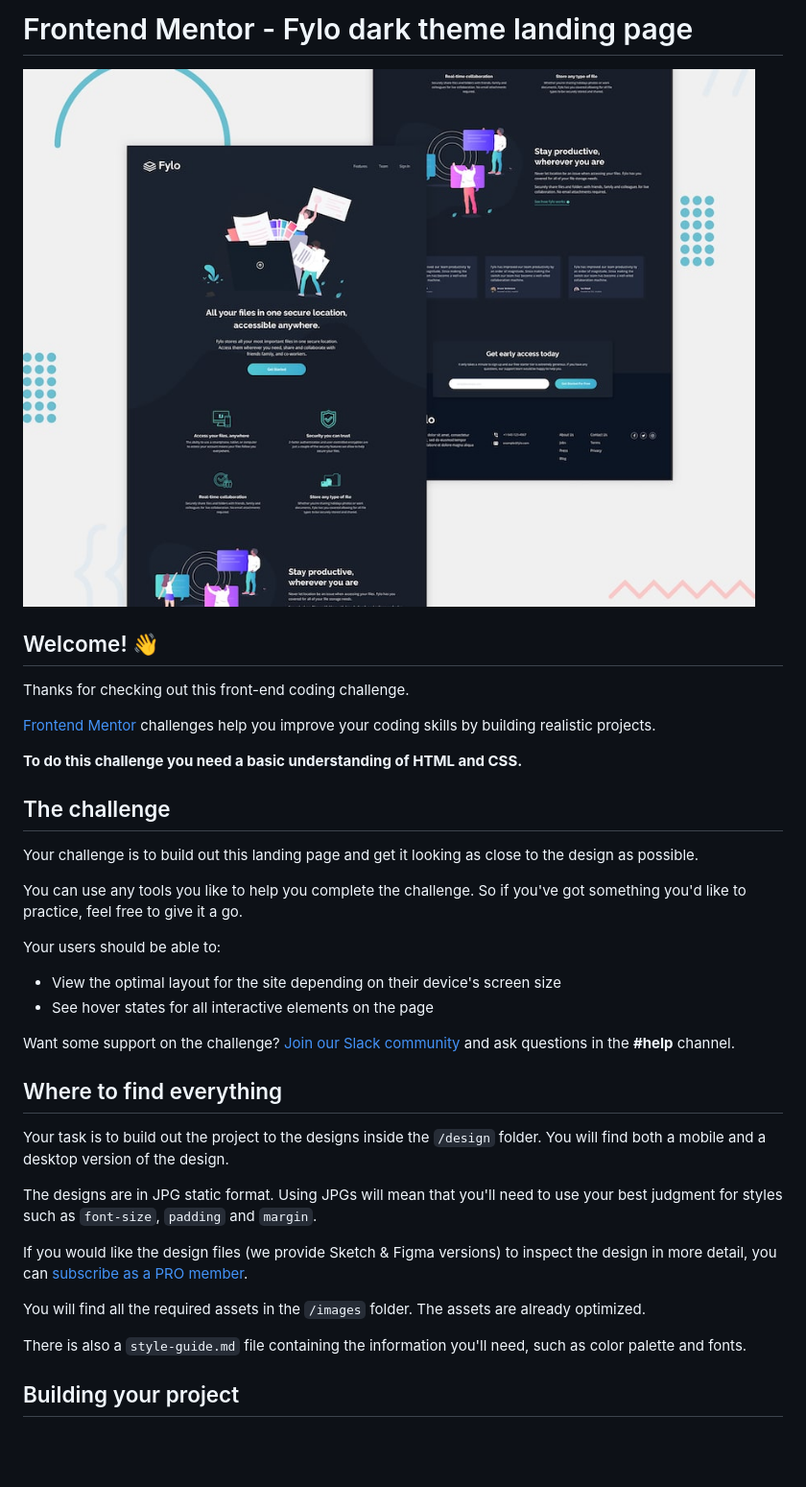
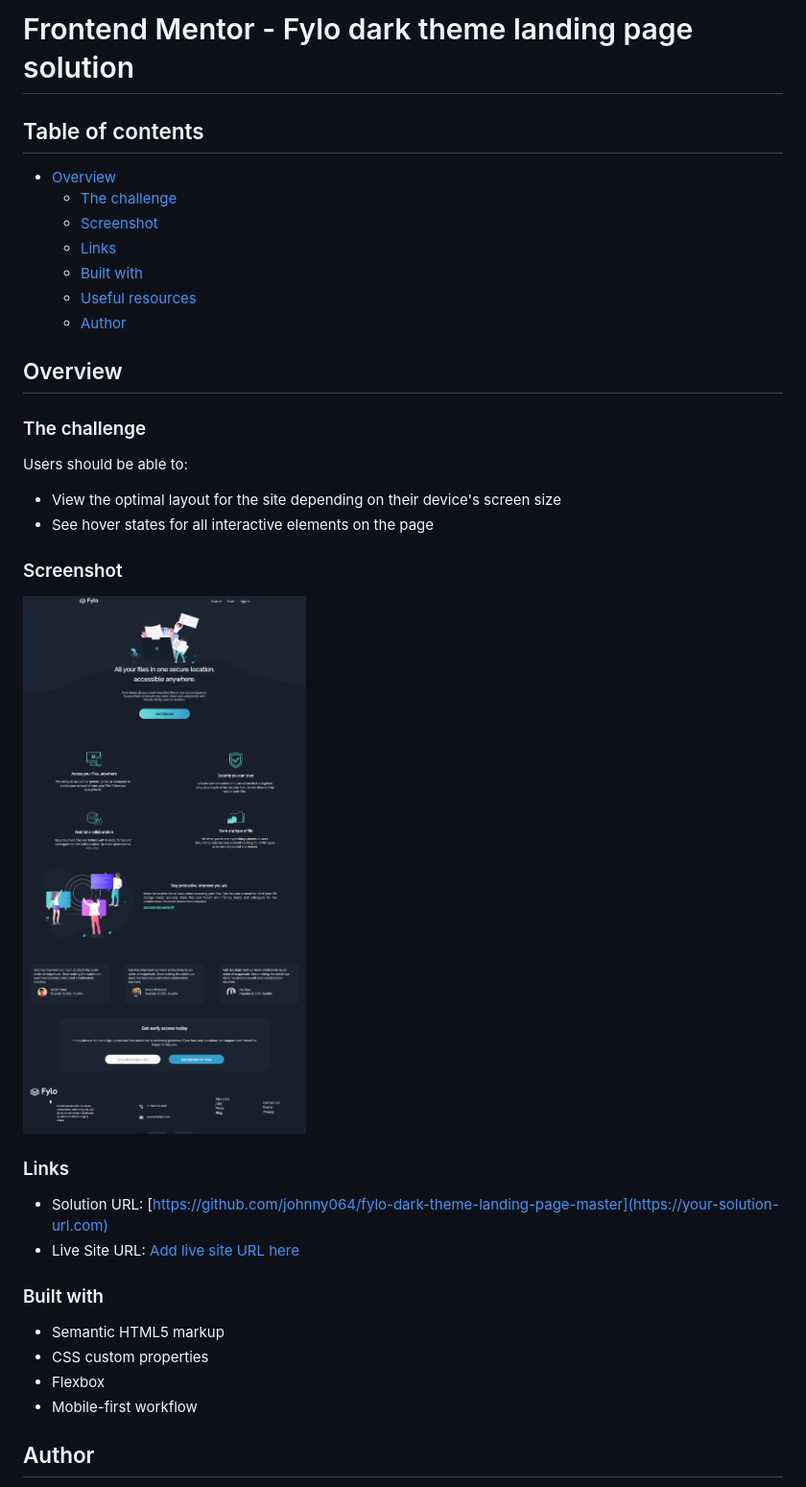
Before and after one commit to johnny064/fylo-dark-theme-landing-page-master, a Markdown page: README.md, the part around the change printed below. Shown: that part at 96% size. GitHub-like rendering; pictures changed too: screenshot.png (added); blank space fills up the shorter version.

```diff
--- a/README.md
+++ b/README.md
@@ -1,39 +1,40 @@
-# Frontend Mentor - Fylo dark theme landing page
+# Frontend Mentor - Fylo dark theme landing page solution
 
-![Design preview for the Fylo dark theme landing page challenge](./design/desktop-preview.jpg)
+## Table of contents
 
-## Welcome! 👋
+- [Overview](#overview)
+  - [The challenge](#the-challenge)
+  - [Screenshot](#screenshot)
+  - [Links](#links)
+  - [Built with](#built-with)
+  - [Useful resources](#useful-resources)
+  - [Author](#author)
 
-Thanks for checking out this front-end coding challenge.
+## Overview
 
-[Frontend Mentor](https://www.frontendmentor.io) challenges help you improve your coding skills by building realistic projects.
+### The challenge
 
-**To do this challenge you need a basic understanding of HTML and CSS.**
-
-## The challenge
-
-Your challenge is to build out this landing page and get it looking as close to the design as possible.
-
-You can use any tools you like to help you complete the challenge. So if you've got something you'd like to practice, feel free to give it a go.
-
-Your users should be able to:
+Users should be able to:
 
 - View the optimal layout for the site depending on their device's screen size
 - See hover states for all interactive elements on the page
 
-Want some support on the challenge? [Join our Slack community](https://www.frontendmentor.io/slack) and ask questions in the **#help** channel.
+### Screenshot
 
-## Where to find everything
+![](./screenshot.png)
 
-Your task is to build out the project to the designs inside the `/design` folder. You will find both a mobile and a desktop version of the design.
 
-The designs are in JPG static format. Using JPGs will mean that you'll need to use your best judgment for styles such as `font-size`, `padding` and `margin`.
+### Links
 
-If you would like the design files (we provide Sketch & Figma versions) to inspect the design in more detail, you can [subscribe as a PRO member](https://www.frontendmentor.io/pro).
+- Solution URL: [https://github.com/johnny064/fylo-dark-theme-landing-page-master](https://your-solution-url.com)
+- Live Site URL: [Add live site URL here](https://your-live-site-url.com)
 
-You will find all the required assets in the `/images` folder. The assets are already optimized.
+### Built with
 
-There is also a `style-guide.md` file containing the information you'll need, such as color palette and fonts.
+- Semantic HTML5 markup
+- CSS custom properties
+- Flexbox
+- Mobile-first workflow
 
-## Building your project
+## Author
 
```
Also changed, not shown: other parts of README.md (+3 -53 lines), README-template.md (deleted, +0 -111 lines).
